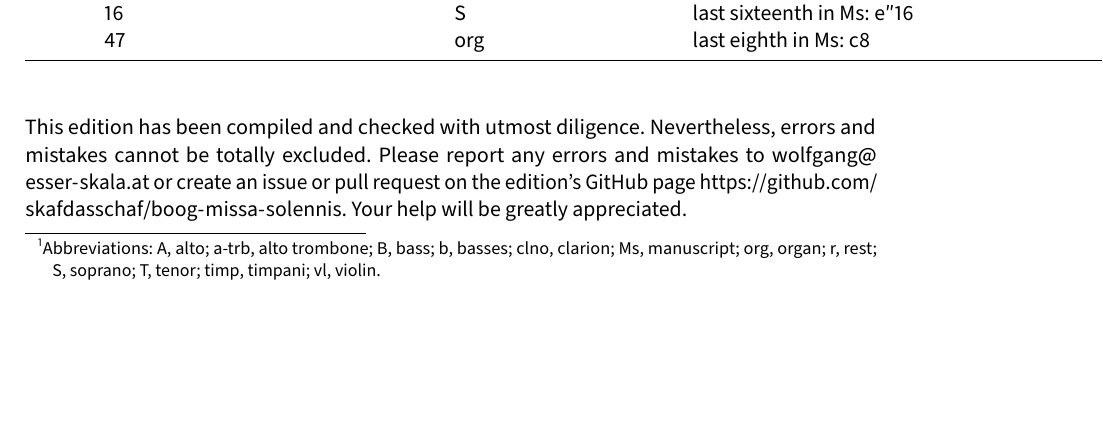
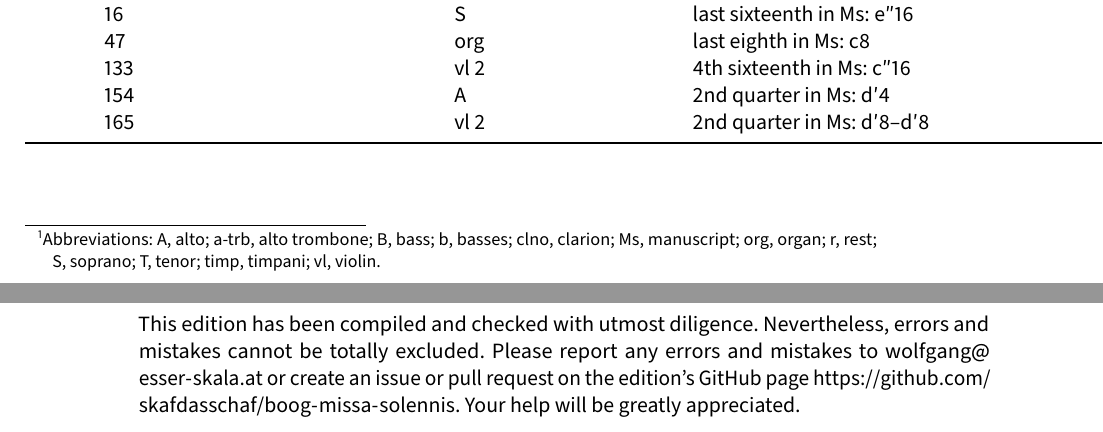
Before and after one commit to edition-esser-skala/boog-missa-solennis, a LaTeX document (front_matter/critical_report.tex): part of page 3 of 6 before the commit and two parts of pages 3 and 4 of 6 after it, the two joined at a grey line, cut so that both start at the same text, the shorter picture padded with empty space. Compiled offline with LuaLaTeX; a missing font is replaced by an installed copy or a similar font.

Commit message:
et resurrexit

```diff
--- a/front_matter/critical_report.tex
+++ b/front_matter/critical_report.tex
@@ -295,6 +295,9 @@ In general, this edition closely follows the manuscript. Any changes that were i
     & 14     & A      & 3rd quarter in Ms: e′4 \\
     & 16     & S      & last sixteenth in Ms: e″16 \\
     & 47     & org    & last eighth in Ms: c8 \\
+    & 133    & vl 2   & 4th sixteenth in Ms: c″16 \\
+    & 154    & A      & 2nd quarter in Ms: d′4 \\
+    & 165    & vl 2   & 2nd quarter in Ms: d′8–d′8 \\
   \bottomrule
 \end{longtable}
 
```
Also changed, not shown: 12 other files.
